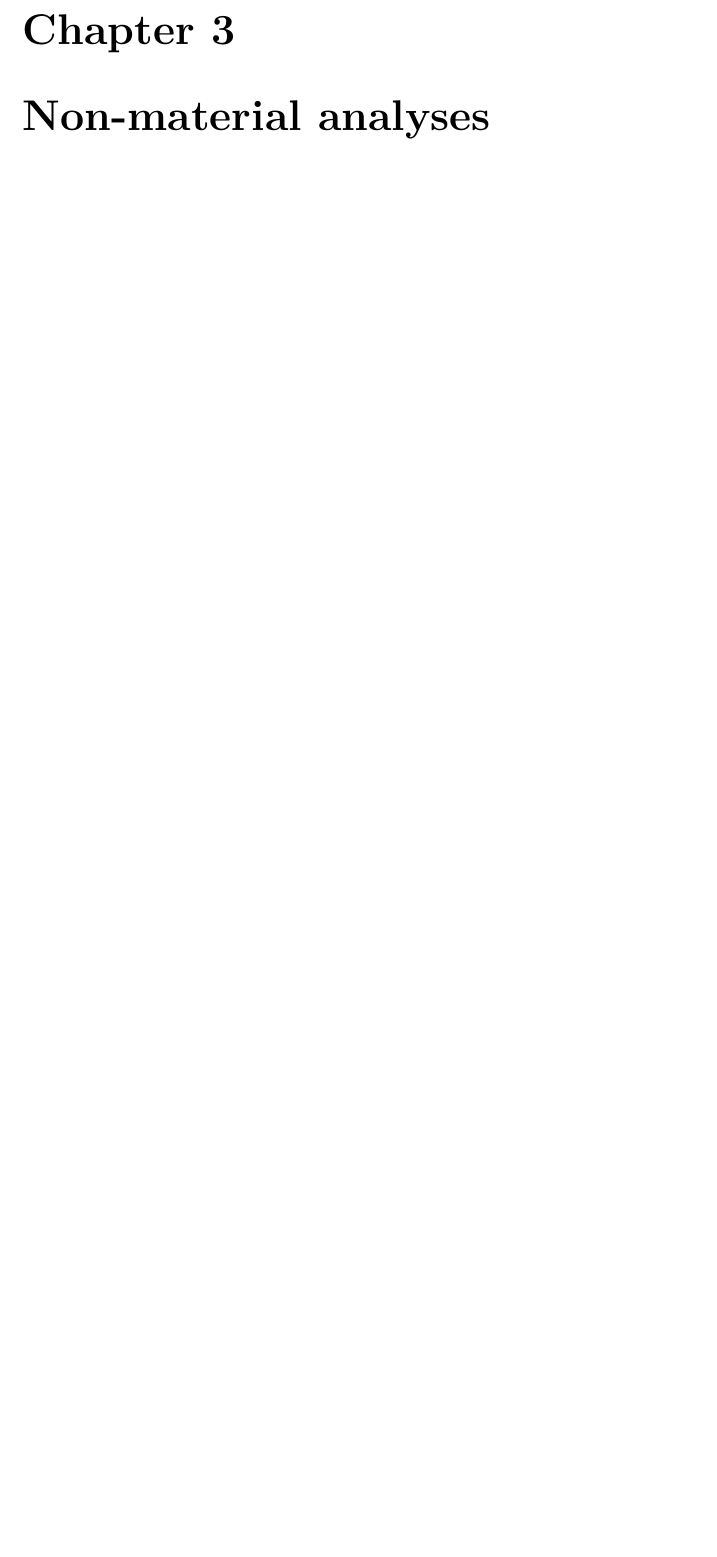
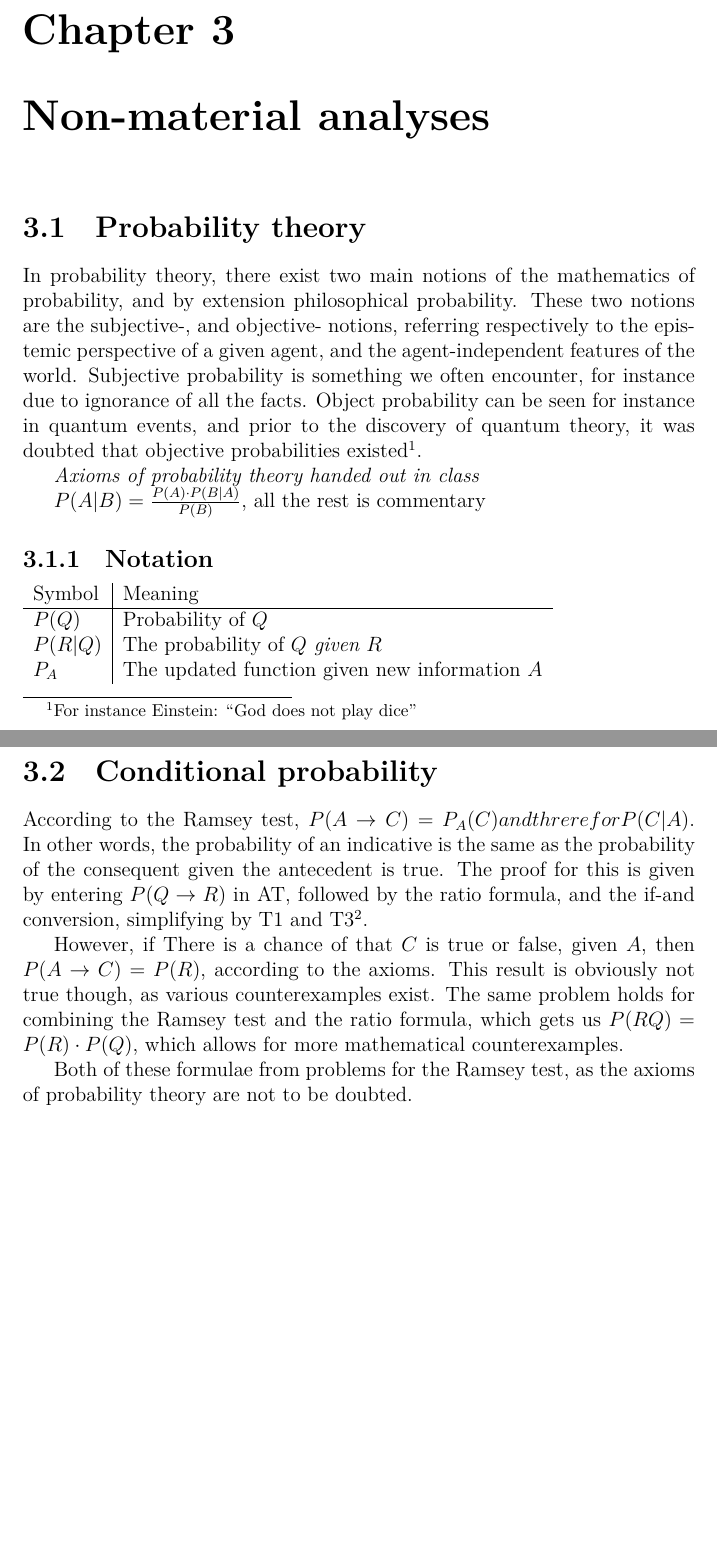
Before and after one commit to user18130814200115-2/Notes, a LaTeX document (Language/notes.tex): part of page 9 of 12 before the commit and two parts of pages 9 and 10 of 13 after it, the two joined at a grey line, cut so that both start at the same text, the shorter picture padded with empty space. Compiled offline with XeLaTeX.

Commit message:
Probability theory

```diff
--- a/Language/notes.tex
+++ b/Language/notes.tex
@@ -204,6 +204,49 @@ not problems in tone, but distinctly in meaning.
 
 \chapter{Non-material analyses}
 
+\section{Probability theory}
+
+In probability theory, there exist two main notions of the mathematics of
+probability, and by extension philosophical probability. These two notions are
+the subjective-, and objective- notions, referring respectively to the epistemic
+perspective of a given agent, and the agent-independent features of the world.
+Subjective probability is something we often encounter, for instance due to
+ignorance of all the facts. Object probability can be seen for instance in
+quantum events, and prior to the discovery of quantum theory, it was doubted
+that objective probabilities existed\footnote{For instance Einstein: ``God does
+not play dice''}.
+
+\textit{Axioms of probability theory handed out in class}
+
+$P(A|B) = \frac{P(A) \cdot P(B|A)}{P(B)}$, all the rest is commentary
+
+\subsection{Notation}
+\begin{tabular}{l|l}
+Symbol & Meaning \\
+\hline
+$P(Q)$ & Probability of $Q$\\
+$P(R|Q)$ & The probability of $Q$ \emph{given} $R$\\
+$P_A$ & The updated function given new information $A$\\
+\end{tabular}
+
+\section{Conditional probability}
+
+According to the Ramsey test, $P(A \rightarrow C) = P_A(C) and threrefor
+P(C|A)$. In other words, the probability of an indicative is the same as the
+probability of the consequent given the antecedent is true. The proof for this
+is given by entering $P(Q \rightarrow R)$ in AT, followed by the ratio formula,
+and the if-and conversion, simplifying by T1 and T3\footnote{See handout for
+reference numbers}.
+
+However, if There is a chance of that $C$ is true or false, given $A$, then $P(A
+\rightarrow C) = P(R)$, according to the axioms. This result is obviously not
+true though, as various counterexamples exist.  The same problem holds for
+combining the Ramsey test and the ratio formula, which gets us $P(R \and Q) =
+P(R) \cdot P(Q)$, which allows for more mathematical counterexamples.
+
+Both of these formulae from problems for the Ramsey test, as the axioms of
+probability theory are not to be doubted.
+
 \part{Subjunctives}
 \chapter{Similarity semantics}
 
```
Also changed, not shown: Language/notes.pdf.
